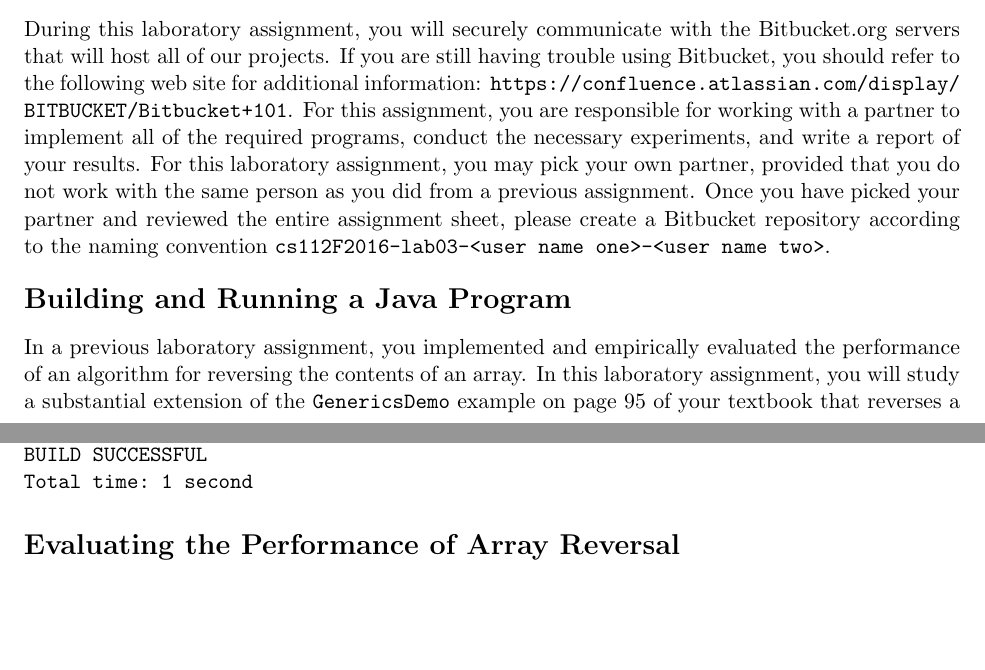
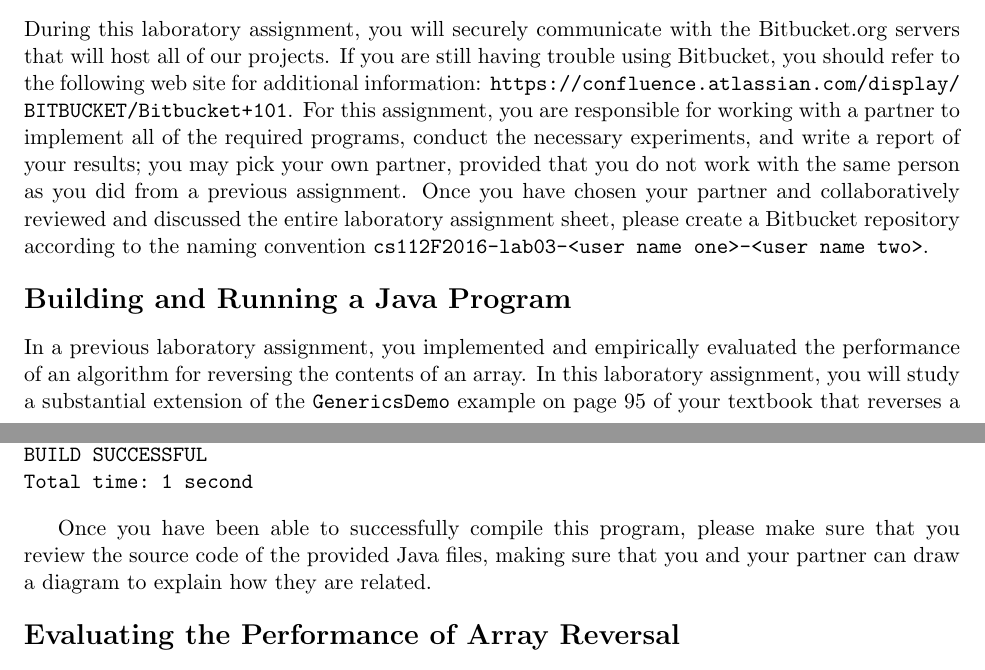
Before and after one commit to gkapfham/cs112F2016, a LaTeX document (labs/lab3/cs112F2016_lab03.tex): two parts of pages 1 and 2 of 3, joined at a grey line, cut so that both start at the same text, the shorter picture padded with empty space. Compiled offline with pdfLaTeX; a LaTeX package or settings file that is missing is left out.

Commit message:
Revising the content in cs112F2016_lab03 about teamwork and the programming.

```diff
--- a/labs/lab3/cs112F2016_lab03.tex
+++ b/labs/lab3/cs112F2016_lab03.tex
@@ -33,10 +33,10 @@ During this laboratory assignment, you will securely communicate with the Bitbuc
 our projects.  If you are still having trouble using Bitbucket, you should refer to the following web site for
 additional information: \url{https://confluence.atlassian.com/display/BITBUCKET/Bitbucket+101}.  For this assignment,
 you are responsible for working with a partner to implement all of the required programs, conduct the necessary
-experiments, and write a report of your results. For this laboratory assignment, you may pick your own partner, provided
-that you do not work with the same person as you did from a previous assignment. Once you have picked your partner and
-reviewed the entire assignment sheet, please create a Bitbucket repository according to the naming convention {\tt
-cs112F2016-lab03-<user name one>-<user name two>}.
+experiments, and write a report of your results; you may pick your own partner, provided that you do not work with the
+same person as you did from a previous assignment. Once you have chosen your partner and collaboratively reviewed and
+discussed the entire laboratory assignment sheet, please create a Bitbucket repository according to the naming
+convention {\tt cs112F2016-lab03-<user name one>-<user name two>}.
 
 \section*{Building and Running a Java Program}
 
@@ -58,7 +58,13 @@ BUILD SUCCESSFUL
 Total time: 1 second
 \end{verbatim}
 
+\vspace*{-.1in}
+
+Once you have been able to successfully compile this program, please make sure that you review the source code of the
+provided Java files, making sure that you and your partner can draw a diagram to explain how they are related.
+
 \section*{Evaluating the Performance of Array Reversal}
+
 
 
 \section*{Carefully Review the Honor Code}
```
